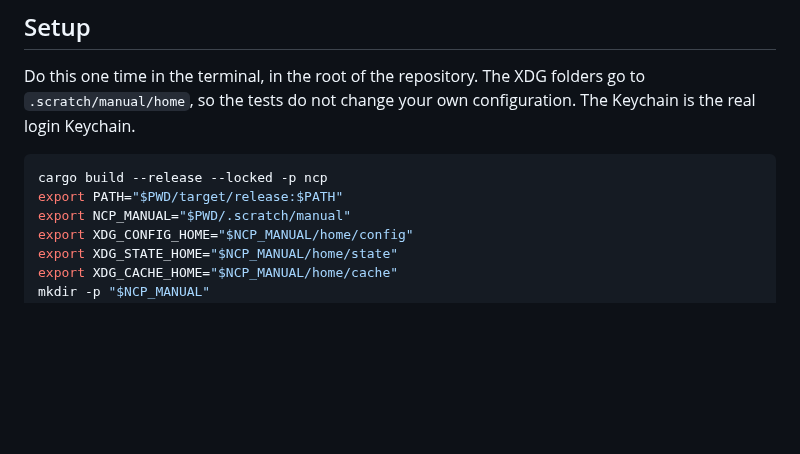
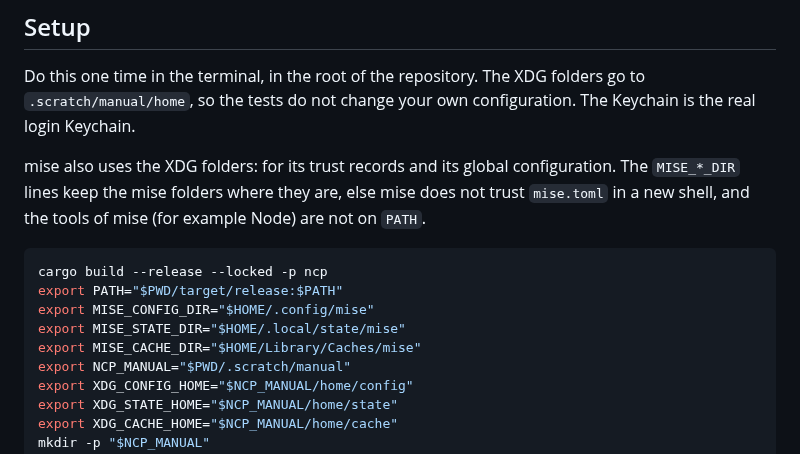
Before and after one commit to darcien/ncp, a Markdown page: docs/manual-tests.md, the part around the change. Drawn GitHub-style; blank space fills up the shorter version.

Commit message:
docs: keep the mise folders in the setup of the manual tests
The setup moves the XDG folders, and mise keeps its trust records and its
global configuration there. In the script shell, mise then did not trust
mise.toml, and its tools were not on PATH.

````diff
--- a/docs/manual-tests.md
+++ b/docs/manual-tests.md
@@ -37,9 +37,17 @@ Do this one time in the terminal, in the root of the repository. The XDG
 folders go to `.scratch/manual/home`, so the tests do not change your own
 configuration. The Keychain is the real login Keychain.
 
+mise also uses the XDG folders: for its trust records and its global
+configuration. The `MISE_*_DIR` lines keep the mise folders where they
+are, else mise does not trust `mise.toml` in a new shell, and the tools
+of mise (for example Node) are not on `PATH`.
+
 ```sh
 cargo build --release --locked -p ncp
 export PATH="$PWD/target/release:$PATH"
+export MISE_CONFIG_DIR="$HOME/.config/mise"
+export MISE_STATE_DIR="$HOME/.local/state/mise"
+export MISE_CACHE_DIR="$HOME/Library/Caches/mise"
 export NCP_MANUAL="$PWD/.scratch/manual"
 export XDG_CONFIG_HOME="$NCP_MANUAL/home/config"
 export XDG_STATE_HOME="$NCP_MANUAL/home/state"
````
